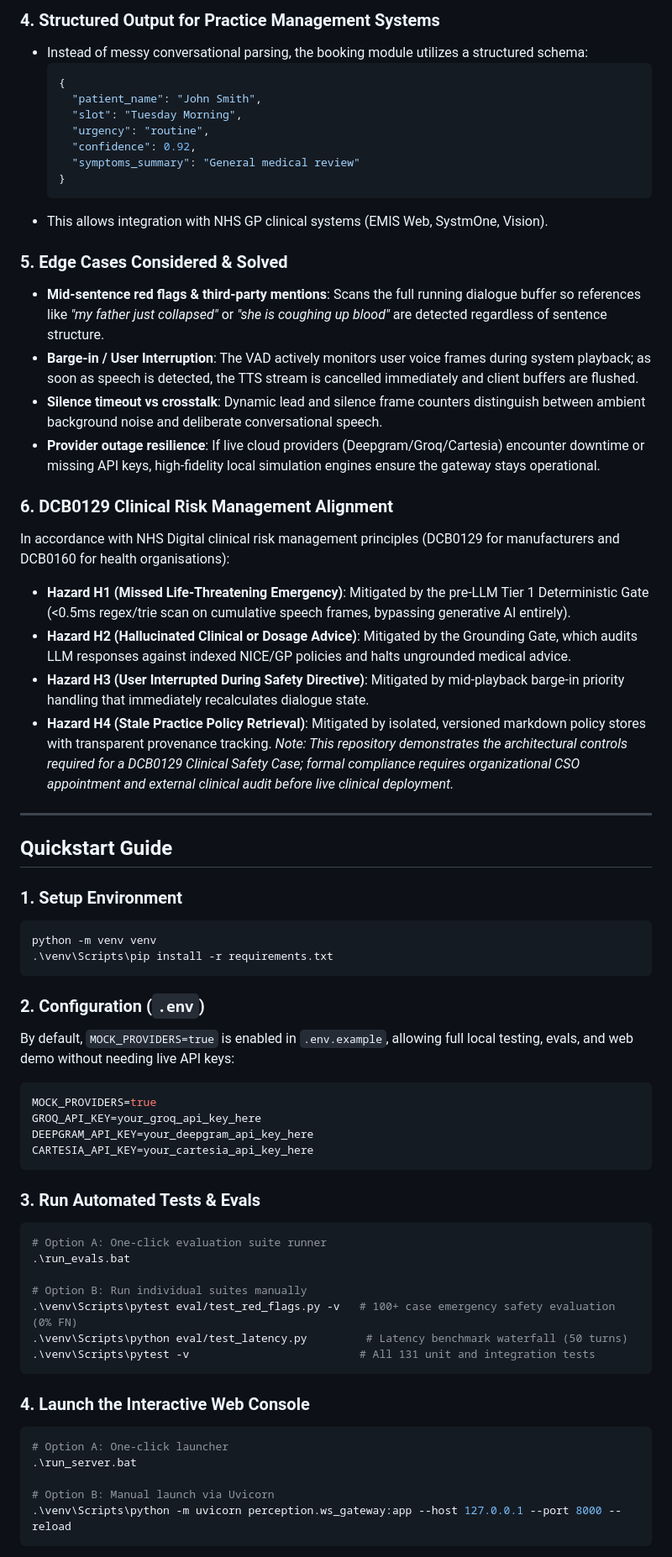
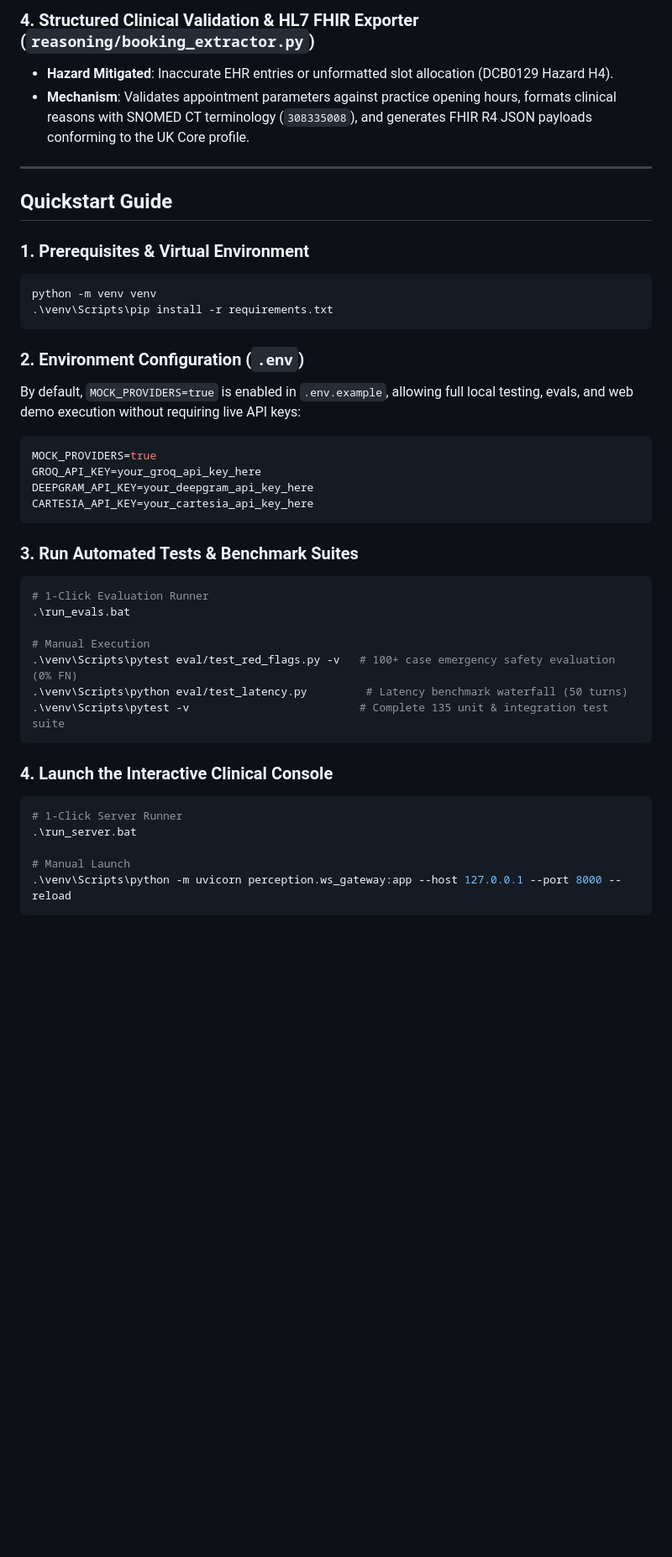
Before and after one commit to Pranjulchaurasiya/TriagePulse-AI, a Markdown page: README.md, the part around one of its changes. Shown at 84% size. GitHub-like rendering; blank space fills up the shorter version.

````diff
--- a/README.md
+++ b/README.md
@@ -67,43 +117,20 @@ Measured across 50 simulated conversation turns (`python eval/test_latency.py`):
 
-### 4. Structured Output for Practice Management Systems
-- Instead of messy conversational parsing, the booking module utilizes a structured schema:
-  ```json
-  {
-    "patient_name": "John Smith",
-    "slot": "Tuesday Morning",
-    "urgency": "routine",
-    "confidence": 0.92,
-    "symptoms_summary": "General medical review"
-  }
-  ```
-- This allows integration with NHS GP clinical systems (EMIS Web, SystmOne, Vision).
-
-### 5. Edge Cases Considered & Solved
-- **Mid-sentence red flags & third-party mentions**: Scans the full running dialogue buffer so references like *"my father just collapsed"* or *"she is coughing up blood"* are detected regardless of sentence structure.
-- **Barge-in / User Interruption**: The VAD actively monitors user voice frames during system playback; as soon as speech is detected, the TTS stream is cancelled immediately and client buffers are flushed.
-- **Silence timeout vs crosstalk**: Dynamic lead and silence frame counters distinguish between ambient background noise and deliberate conversational speech.
-- **Provider outage resilience**: If live cloud providers (Deepgram/Groq/Cartesia) encounter downtime or missing API keys, high-fidelity local simulation engines ensure the gateway stays operational.
-
-### 6. DCB0129 Clinical Risk Management Alignment
-In accordance with NHS Digital clinical risk management principles (DCB0129 for manufacturers and DCB0160 for health organisations):
-- **Hazard H1 (Missed Life-Threatening Emergency)**: Mitigated by the pre-LLM Tier 1 Deterministic Gate (<0.5ms regex/trie scan on cumulative speech frames, bypassing generative AI entirely).
-- **Hazard H2 (Hallucinated Clinical or Dosage Advice)**: Mitigated by the Grounding Gate, which audits LLM responses against indexed NICE/GP policies and halts ungrounded medical advice.
-- **Hazard H3 (User Interrupted During Safety Directive)**: Mitigated by mid-playback barge-in priority handling that immediately recalculates dialogue state.
-- **Hazard H4 (Stale Practice Policy Retrieval)**: Mitigated by isolated, versioned markdown policy stores with transparent provenance tracking.
-*Note: This repository demonstrates the architectural controls required for a DCB0129 Clinical Safety Case; formal compliance requires organizational CSO appointment and external clinical audit before live clinical deployment.*
+### 4. Structured Clinical Validation & HL7 FHIR Exporter (`reasoning/booking_extractor.py`)
+- **Hazard Mitigated**: Inaccurate EHR entries or unformatted slot allocation (DCB0129 Hazard H4).
+- **Mechanism**: Validates appointment parameters against practice opening hours, formats clinical reasons with SNOMED CT terminology (`308335008`), and generates FHIR R4 JSON payloads conforming to the UK Core profile.
 
 ---
 
 ## Quickstart Guide
 
-### 1. Setup Environment
+### 1. Prerequisites & Virtual Environment
 ```powershell
 python -m venv venv
 .\venv\Scripts\pip install -r requirements.txt
 ```
 
-### 2. Configuration (`.env`)
-By default, `MOCK_PROVIDERS=true` is enabled in `.env.example`, allowing full local testing, evals, and web demo without needing live API keys:
+### 2. Environment Configuration (`.env`)
+By default, `MOCK_PROVIDERS=true` is enabled in `.env.example`, allowing full local testing, evals, and web demo execution without requiring live API keys:
 ```env
 MOCK_PROVIDERS=true
 GROQ_API_KEY=your_groq_api_key_here
@@ -111,22 +138,22 @@ DEEPGRAM_API_KEY=your_deepgram_api_key_here
 CARTESIA_API_KEY=your_cartesia_api_key_here
 ```
 
-### 3. Run Automated Tests & Evals
+### 3. Run Automated Tests & Benchmark Suites
 ```powershell
-# Option A: One-click evaluation suite runner
+# 1-Click Evaluation Runner
 .\run_evals.bat
 
-# Option B: Run individual suites manually
+# Manual Execution
 .\venv\Scripts\pytest eval/test_red_flags.py -v   # 100+ case emergency safety evaluation (0% FN)
 .\venv\Scripts\python eval/test_latency.py         # Latency benchmark waterfall (50 turns)
-.\venv\Scripts\pytest -v                          # All 131 unit and integration tests
+.\venv\Scripts\pytest -v                          # Complete 135 unit & integration test suite
 ```
 
-### 4. Launch the Interactive Web Console
+### 4. Launch the Interactive Clinical Console
 ```powershell
-# Option A: One-click launcher
+# 1-Click Server Runner
 .\run_server.bat
 
-# Option B: Manual launch via Uvicorn
+# Manual Launch
 .\venv\Scripts\python -m uvicorn perception.ws_gateway:app --host 127.0.0.1 --port 8000 --reload
 ```
````
Also changed, not shown: other parts of README.md (+128 -54 lines).
